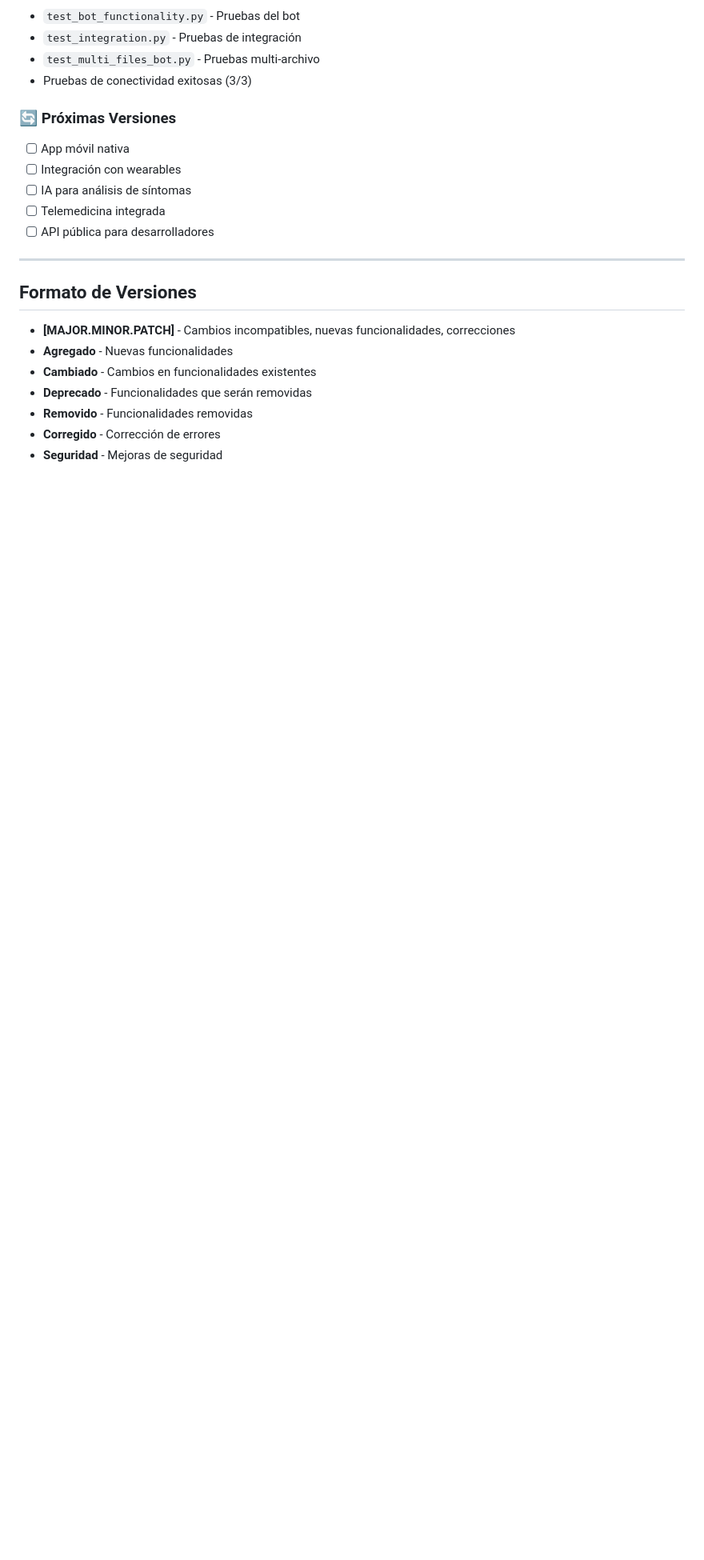
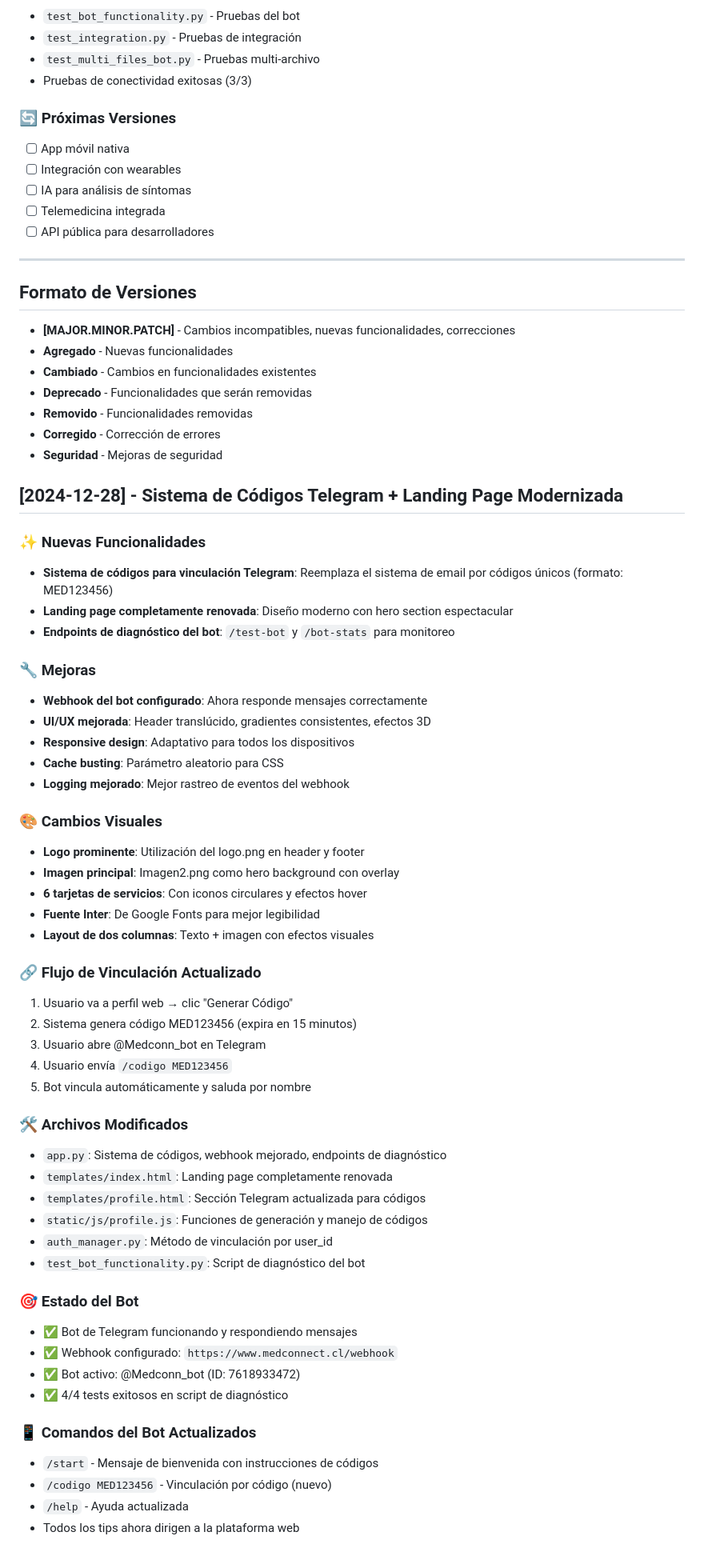
Before and after one commit to Diegogigi/medconnect, a Markdown page: CHANGELOG.md, the part around the change. Shown at 80% size. Rendered like a GitHub page; blank space fills up the shorter version.

Commit message:
Actualizar changelog con mejoras implementadas

```diff
--- a/CHANGELOG.md
+++ b/CHANGELOG.md
@@ -155,3 +155,51 @@ medconnect/
 - **Removido** - Funcionalidades removidas
 - **Corregido** - Corrección de errores
 - **Seguridad** - Mejoras de seguridad
+
+## [2024-12-28] - Sistema de Códigos Telegram + Landing Page Modernizada
+
+### ✨ Nuevas Funcionalidades
+- **Sistema de códigos para vinculación Telegram**: Reemplaza el sistema de email por códigos únicos (formato: MED123456)
+- **Landing page completamente renovada**: Diseño moderno con hero section espectacular
+- **Endpoints de diagnóstico del bot**: `/test-bot` y `/bot-stats` para monitoreo
+
+### 🔧 Mejoras
+- **Webhook del bot configurado**: Ahora responde mensajes correctamente
+- **UI/UX mejorada**: Header translúcido, gradientes consistentes, efectos 3D
+- **Responsive design**: Adaptativo para todos los dispositivos
+- **Cache busting**: Parámetro aleatorio para CSS
+- **Logging mejorado**: Mejor rastreo de eventos del webhook
+
+### 🎨 Cambios Visuales
+- **Logo prominente**: Utilización del logo.png en header y footer
+- **Imagen principal**: Imagen2.png como hero background con overlay
+- **6 tarjetas de servicios**: Con iconos circulares y efectos hover
+- **Fuente Inter**: De Google Fonts para mejor legibilidad
+- **Layout de dos columnas**: Texto + imagen con efectos visuales
+
+### 🔗 Flujo de Vinculación Actualizado
+1. Usuario va a perfil web → clic "Generar Código"
+2. Sistema genera código MED123456 (expira en 15 minutos)
+3. Usuario abre @Medconn_bot en Telegram
+4. Usuario envía `/codigo MED123456`
+5. Bot vincula automáticamente y saluda por nombre
+
+### 🛠️ Archivos Modificados
+- `app.py`: Sistema de códigos, webhook mejorado, endpoints de diagnóstico
+- `templates/index.html`: Landing page completamente renovada
+- `templates/profile.html`: Sección Telegram actualizada para códigos
+- `static/js/profile.js`: Funciones de generación y manejo de códigos
+- `auth_manager.py`: Método de vinculación por user_id
+- `test_bot_functionality.py`: Script de diagnóstico del bot
+
+### 🎯 Estado del Bot
+- ✅ Bot de Telegram funcionando y respondiendo mensajes
+- ✅ Webhook configurado: `https://www.medconnect.cl/webhook`
+- ✅ Bot activo: @Medconn_bot (ID: 7618933472)
+- ✅ 4/4 tests exitosos en script de diagnóstico
+
+### 📱 Comandos del Bot Actualizados
+- `/start` - Mensaje de bienvenida con instrucciones de códigos
+- `/codigo MED123456` - Vinculación por código (nuevo)
+- `/help` - Ayuda actualizada
+- Todos los tips ahora dirigen a la plataforma web
```
